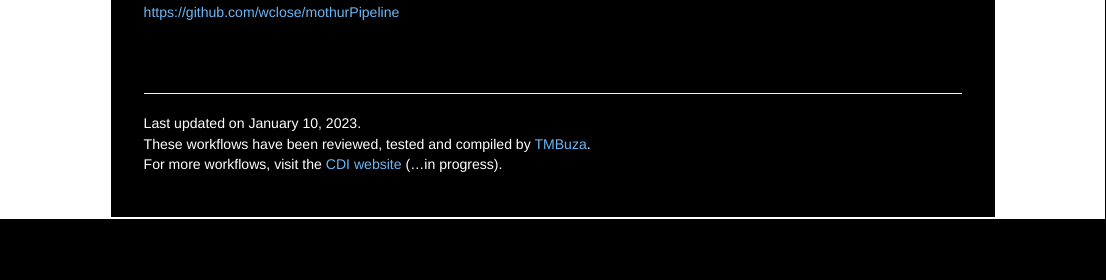
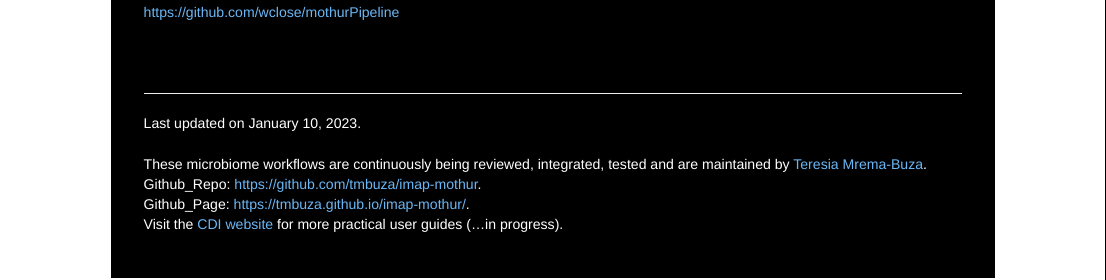
Before and after one commit to tmbuza/imap-bioinformatics, an R Markdown document (index.Rmd): the page in a window 1100 px wide, from 870 px down. Rendered offline with R 4.5, knitr and Pandoc, with nearby package versions.

Commit message:
Update index.html

```diff
--- a/index.Rmd
+++ b/index.Rmd
@@ -6,7 +6,9 @@ date: |
   | ![](images/new_horizon.png)<br><br>
   | Updated on `r Sys.time()` <br><br>
 email_address: "tmbuza@complexdatainsights.com"
-website: "https://complexdatainsights.com"
+github_repo: "https://github.com/tmbuza/imap-mothur"
+github_page: "https://tmbuza.github.io/imap-mothur/"
+related_website: "https://complexdatainsights.com"
 ---
 
 <br><br>
@@ -196,7 +198,9 @@ a{
 <br><br><hr>
 
 <div id="footer">
-Last updated on `r format(Sys.time(), '%B %d, %Y')`.
-These workflows have been reviewed, tested and compiled by [TMBuza](mailto:`r rmarkdown::metadata$email_address`).
-For more workflows, visit the [CDI website](`r rmarkdown::metadata$website`) (...in progress).
+Last updated on `r format(Sys.time(), '%B %d, %Y')`. <br><br>
+These microbiome workflows are continuously being reviewed, integrated, tested and are maintained by [Teresia Mrema-Buza](mailto:`r rmarkdown::metadata$email_address`).
+Github_Repo: `r rmarkdown::metadata$github_repo`.
+Github_Page: `r rmarkdown::metadata$github_page`.
+Visit the [CDI website](`r rmarkdown::metadata$website`) for more practical user guides (...in progress).
 </div>
```
